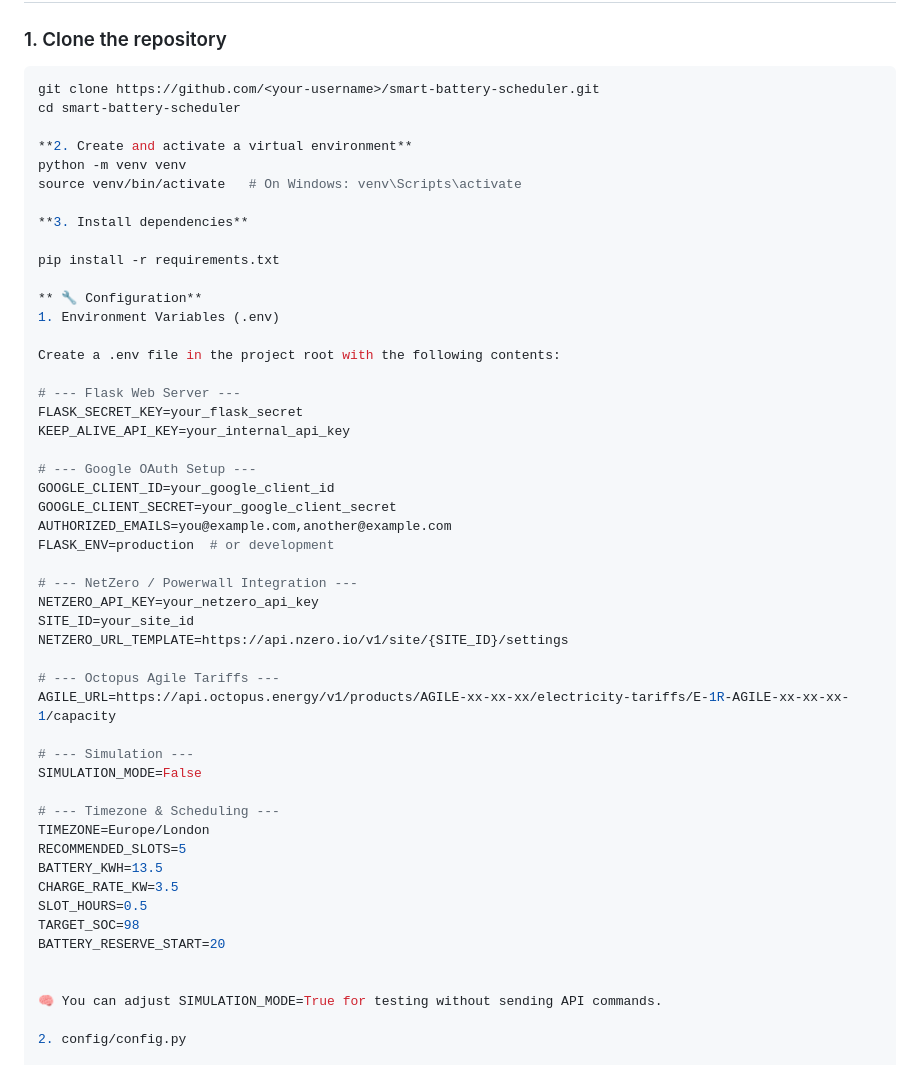
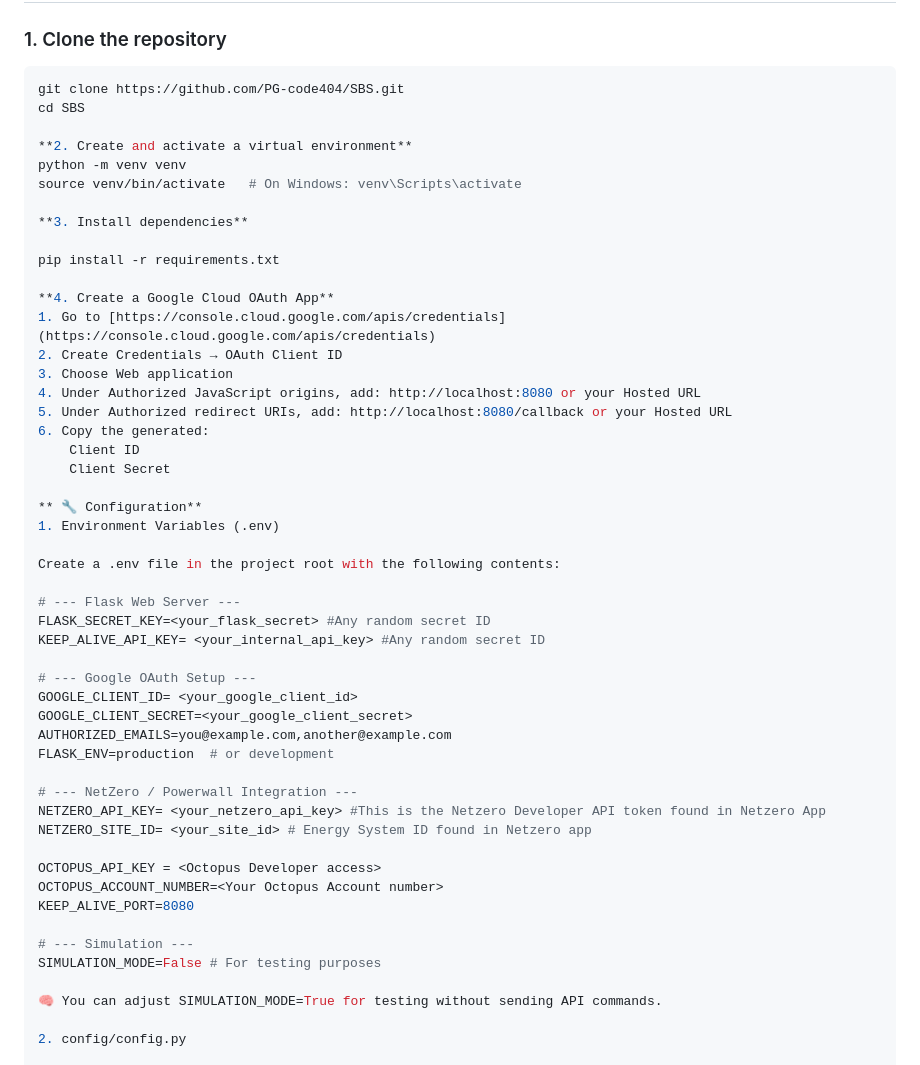
Before and after one commit to PG-code404/SBS, a Markdown page: README.md, the part around one of its changes. GitHub-like rendering.

Commit message:
Revise README for project structure and setup
Updated project structure and installation instructions in README.

````diff
--- a/README.md
+++ b/README.md
@@ -56,8 +56,8 @@ project_root/
 ### 1. Clone the repository
 
 ```bash
-git clone https://github.com/<your-username>/smart-battery-scheduler.git
-cd smart-battery-scheduler
+git clone https://github.com/PG-code404/SBS.git
+cd SBS
 
 **2. Create and activate a virtual environment**
 python -m venv venv
@@ -67,41 +67,41 @@ source venv/bin/activate   # On Windows: venv\Scripts\activate
 
 pip install -r requirements.txt
 
+**4. Create a Google Cloud OAuth App**
+1. Go to [https://console.cloud.google.com/apis/credentials](https://console.cloud.google.com/apis/credentials)
+2. Create Credentials → OAuth Client ID
+3. Choose Web application
+4. Under Authorized JavaScript origins, add: http://localhost:8080 or your Hosted URL
+5. Under Authorized redirect URIs, add: http://localhost:8080/callback or your Hosted URL
+6. Copy the generated:
+	Client ID
+	Client Secret
+
 ** 🔧 Configuration**
 1. Environment Variables (.env)
 
 Create a .env file in the project root with the following contents:
 
 # --- Flask Web Server ---
-FLASK_SECRET_KEY=your_flask_secret
-KEEP_ALIVE_API_KEY=your_internal_api_key
+FLASK_SECRET_KEY=<your_flask_secret> #Any random secret ID
+KEEP_ALIVE_API_KEY= <your_internal_api_key> #Any random secret ID
 
 # --- Google OAuth Setup ---
-GOOGLE_CLIENT_ID=your_google_client_id
-GOOGLE_CLIENT_SECRET=your_google_client_secret
+GOOGLE_CLIENT_ID= <your_google_client_id>
+GOOGLE_CLIENT_SECRET=<your_google_client_secret>
 AUTHORIZED_EMAILS=you@example.com,another@example.com
 FLASK_ENV=production  # or development
 
 # --- NetZero / Powerwall Integration ---
-NETZERO_API_KEY=your_netzero_api_key
-SITE_ID=your_site_id
-NETZERO_URL_TEMPLATE=https://api.nzero.io/v1/site/{SITE_ID}/settings
+NETZERO_API_KEY= <your_netzero_api_key> #This is the Netzero Developer API token found in Netzero App
+NETZERO_SITE_ID= <your_site_id> # Energy System ID found in Netzero app
 
-# --- Octopus Agile Tariffs ---
-AGILE_URL=https://api.octopus.energy/v1/products/AGILE-xx-xx-xx/electricity-tariffs/E-1R-AGILE-xx-xx-xx-1/capacity
+OCTOPUS_API_KEY = <Octopus Developer access>
+OCTOPUS_ACCOUNT_NUMBER=<Your Octopus Account number>
+KEEP_ALIVE_PORT=8080
 
 # --- Simulation ---
-SIMULATION_MODE=False
-
-# --- Timezone & Scheduling ---
-TIMEZONE=Europe/London
-RECOMMENDED_SLOTS=5
-BATTERY_KWH=13.5
-CHARGE_RATE_KW=3.5
-SLOT_HOURS=0.5
-TARGET_SOC=98
-BATTERY_RESERVE_START=20
-
+SIMULATION_MODE=False # For testing purposes
 
 🧠 You can adjust SIMULATION_MODE=True for testing without sending API commands.
 
````
Also changed, not shown: other parts of README.md (+19 -19 lines).
